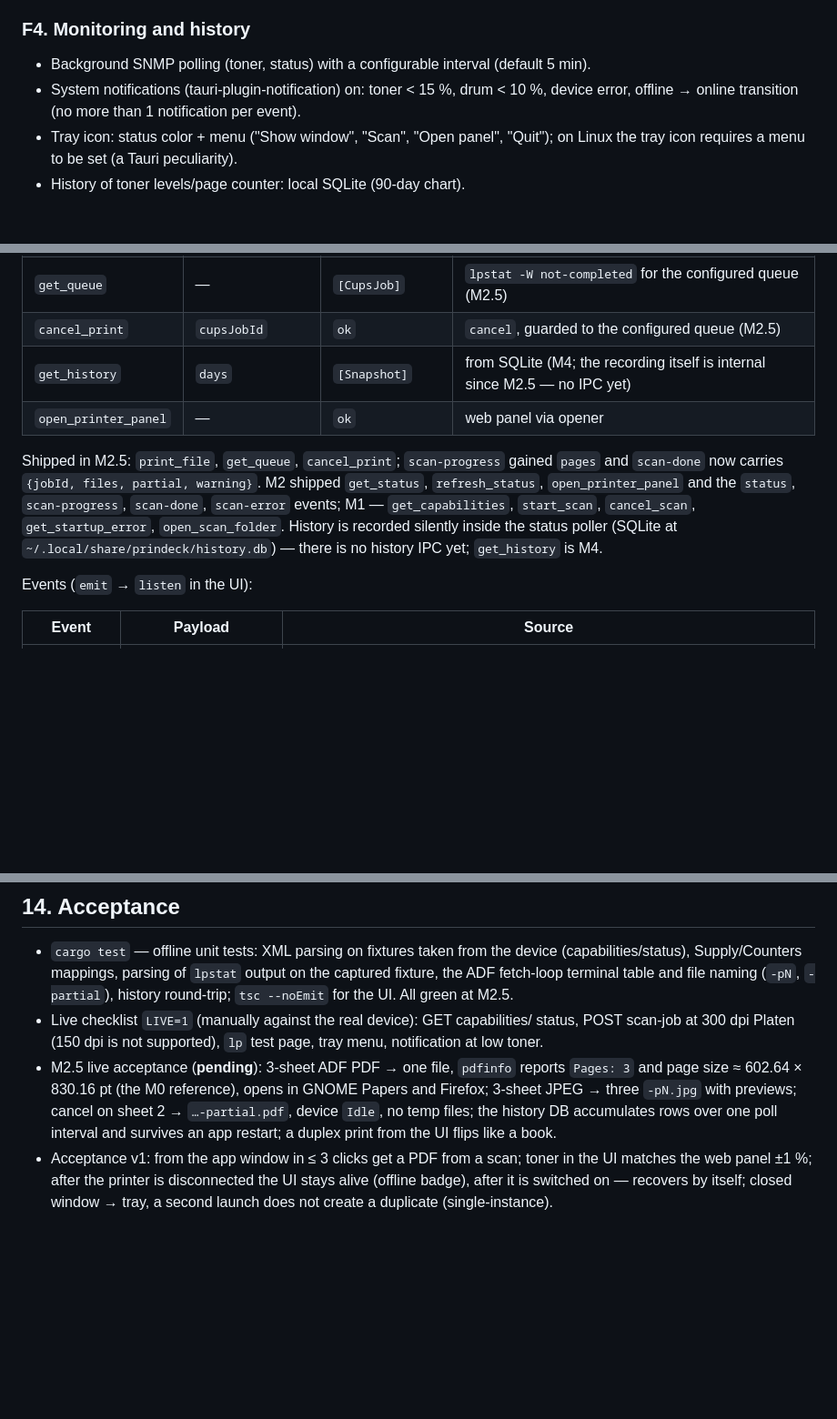
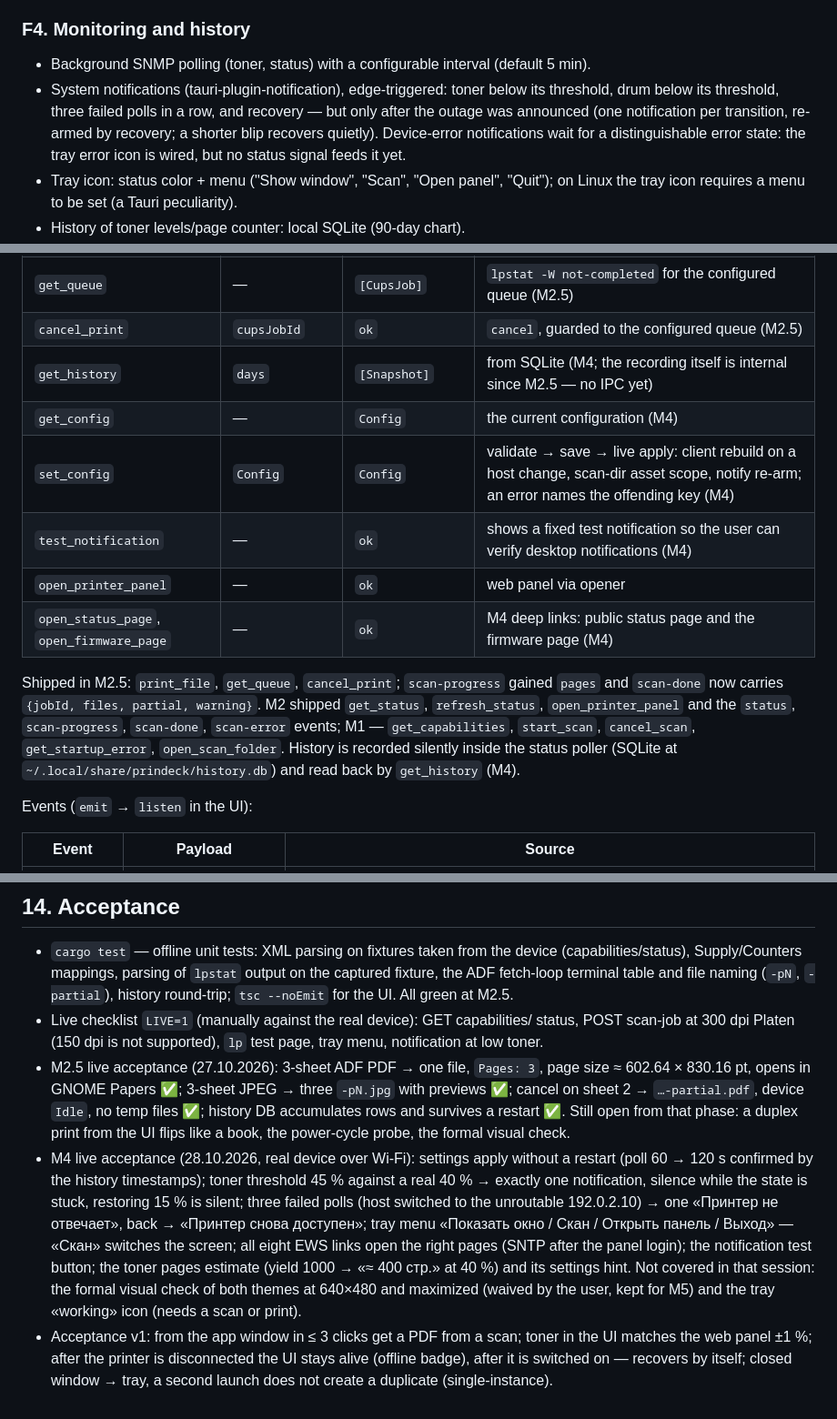
Before and after one commit to bumbaRasch/prindeck, a Markdown page: PRD.md, 3 parts joined by grey strips. Shown at 91% size. Drawn GitHub-style; blank space fills up the shorter version.

```diff
--- a/PRD.md
+++ b/PRD.md
@@ -114,8 +114,12 @@ the `lp`/`scanimage` CLI. There is no single window: status + toner + scan + pri
 ### F4. Monitoring and history
 
 - Background SNMP polling (toner, status) with a configurable interval (default 5 min).
-- System notifications (tauri-plugin-notification) on: toner < 15 %, drum < 10 %,
-  device error, offline → online transition (no more than 1 notification per event).
+- System notifications (tauri-plugin-notification), edge-triggered: toner below
+  its threshold, drum below its threshold, three failed polls in a row, and
+  recovery — but only after the outage was announced (one notification per
+  transition, re-armed by recovery; a shorter blip recovers quietly).
+  Device-error notifications wait for a distinguishable error state: the tray
+  error icon is wired, but no status signal feeds it yet.
 - Tray icon: status color + menu ("Show window", "Scan", "Open panel",
   "Quit"); on Linux the tray icon requires a menu to be set (a Tauri peculiarity).
 - History of toner levels/page counter: local SQLite (90-day chart).
@@ -397,7 +401,11 @@ Commands (`#[tauri::command]`):
 | `get_queue` | — | `[CupsJob]` | `lpstat -W not-completed` for the configured queue (M2.5) |
 | `cancel_print` | `cupsJobId` | `ok` | `cancel`, guarded to the configured queue (M2.5) |
 | `get_history` | `days` | `[Snapshot]` | from SQLite (M4; the recording itself is internal since M2.5 — no IPC yet) |
+| `get_config` | — | `Config` | the current configuration (M4) |
+| `set_config` | `Config` | `Config` | validate → save → live apply: client rebuild on a host change, scan-dir asset scope, notify re-arm; an error names the offending key (M4) |
+| `test_notification` | — | `ok` | shows a fixed test notification so the user can verify desktop notifications (M4) |
 | `open_printer_panel` | — | `ok` | web panel via opener |
+| `open_status_page`, `open_firmware_page` | — | `ok` | M4 deep links: public status page and the firmware page (M4) |
 
 Shipped in M2.5: `print_file`, `get_queue`, `cancel_print`; `scan-progress`
 gained `pages` and `scan-done` now carries `{jobId, files, partial, warning}`.
@@ -405,8 +413,8 @@ M2 shipped `get_status`, `refresh_status`, `open_printer_panel` and the
 `status`, `scan-progress`, `scan-done`, `scan-error` events; M1 —
 `get_capabilities`, `start_scan`, `cancel_scan`, `get_startup_error`,
 `open_scan_folder`. History is recorded silently inside the status poller
-(SQLite at `~/.local/share/prindeck/history.db`) — there is no history IPC
-yet; `get_history` is M4.
+(SQLite at `~/.local/share/prindeck/history.db`) and read back by
+`get_history` (M4).
 
 Events (`emit` → `listen` in the UI):
 
@@ -546,13 +556,24 @@ open-protocol path is to catch the hardware button press by polling eSCL
 - Live checklist `LIVE=1` (manually against the real device): GET capabilities/
   status, POST scan-job at 300 dpi Platen (150 dpi is not supported), `lp` test
   page, tray menu, notification at low toner.
-- M2.5 live acceptance (**pending**): 3-sheet ADF PDF → one file, `pdfinfo`
-  reports `Pages: 3` and page size ≈ 602.64 × 830.16 pt (the M0 reference),
-  opens in GNOME Papers and Firefox;
-  3-sheet JPEG → three `-pN.jpg` with previews; cancel on sheet 2 →
-  `…-partial.pdf`, device `Idle`, no temp files; the history DB accumulates rows
-  over one poll interval and survives an app restart; a duplex print from the UI
-  flips like a book.
+- M2.5 live acceptance (27.10.2026): 3-sheet ADF PDF → one file, `Pages: 3`,
+  page size ≈ 602.64 × 830.16 pt, opens in GNOME Papers ✅; 3-sheet JPEG →
+  three `-pN.jpg` with previews ✅; cancel on sheet 2 → `…-partial.pdf`,
+  device `Idle`, no temp files ✅; history DB accumulates rows and survives a
+  restart ✅. Still open from that phase: a duplex print from the UI flips like
+  a book, the power-cycle probe, the formal visual check.
+- M4 live acceptance (28.10.2026, real device over Wi-Fi): settings apply
+  without a restart (poll 60 → 120 s confirmed by the history timestamps);
+  toner threshold 45 % against a real 40 % → exactly one notification, silence
+  while the state is stuck, restoring 15 % is silent; three failed polls (host
+  switched to the unroutable 192.0.2.10) → one «Принтер не отвечает», back →
+  «Принтер снова доступен»; tray menu «Показать окно / Скан / Открыть панель /
+  Выход» — «Скан» switches the screen; all eight EWS links open the right pages
+  (SNTP after the panel login); the notification test button; the toner pages
+  estimate (yield 1000 → «≈ 400 стр.» at 40 %) and its settings hint.
+  Not covered in that session: the formal visual check of both themes at
+  640×480 and maximized (waived by the user, kept for M5) and the tray
+  «working» icon (needs a scan or print).
 - Acceptance v1: from the app window in ≤ 3 clicks get a PDF from a scan; toner in the UI
   matches the web panel ±1 %; after the printer is disconnected the UI stays alive
   (offline badge), after it is switched on — recovers by itself; closed window → tray,
```
Also changed, not shown: other parts of PRD.md (+9 -7 lines), README.md (+10 -7 lines), 1 other file.
